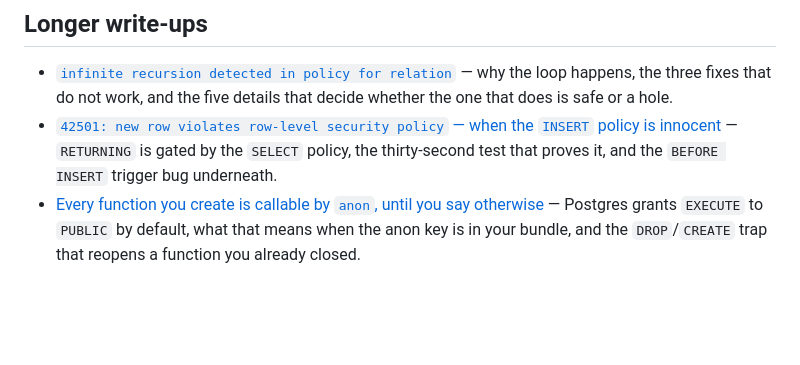
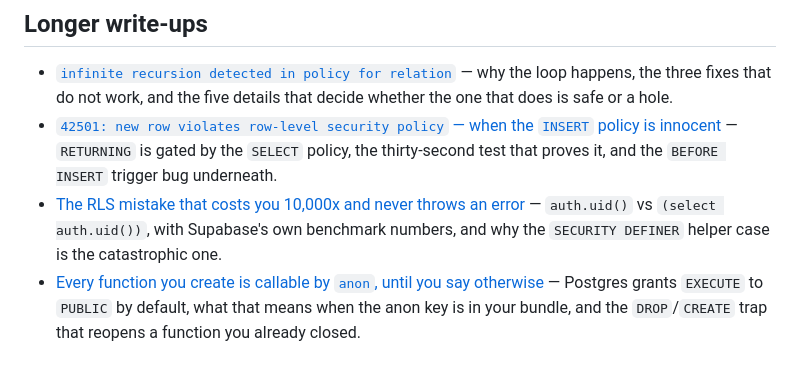
Before and after one commit to Concepto505/supabase-audit, a Markdown page: README.md, the part around the change. Drawn GitHub-style; blank space fills up the shorter version.

Commit message:
write-up: the initplan trap, 179ms to 9ms and 178s to 12ms

```diff
--- a/README.md
+++ b/README.md
@@ -70,6 +70,7 @@ Tested against Postgres 17 / Supabase. Requires Postgres 15+ for the
 
 - [`infinite recursion detected in policy for relation`](docs/rls-infinite-recursion.md) — why the loop happens, the three fixes that do not work, and the five details that decide whether the one that does is safe or a hole.
 - [`42501: new row violates row-level security policy` — when the `INSERT` policy is innocent](docs/insert-42501-returning.md) — `RETURNING` is gated by the `SELECT` policy, the thirty-second test that proves it, and the `BEFORE INSERT` trigger bug underneath.
+- [The RLS mistake that costs you 10,000x and never throws an error](docs/rls-performance-initplan.md) — `auth.uid()` vs `(select auth.uid())`, with Supabase's own benchmark numbers, and why the `SECURITY DEFINER` helper case is the catastrophic one.
 - [Every function you create is callable by `anon`, until you say otherwise](docs/security-definer-public-execute.md) — Postgres grants `EXECUTE` to `PUBLIC` by default, what that means when the anon key is in your bundle, and the `DROP`/`CREATE` trap that reopens a function you already closed.
 
 ## Licence
```
Also changed, not shown: docs/rls-performance-initplan.md (added, +100 -0 lines).
